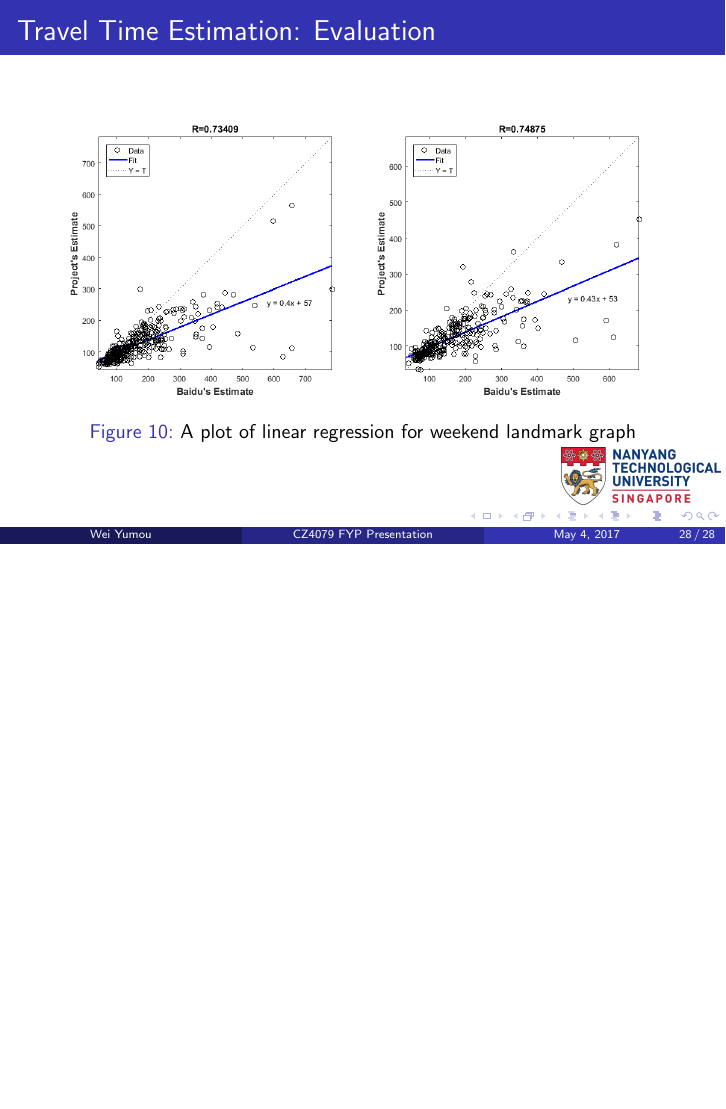
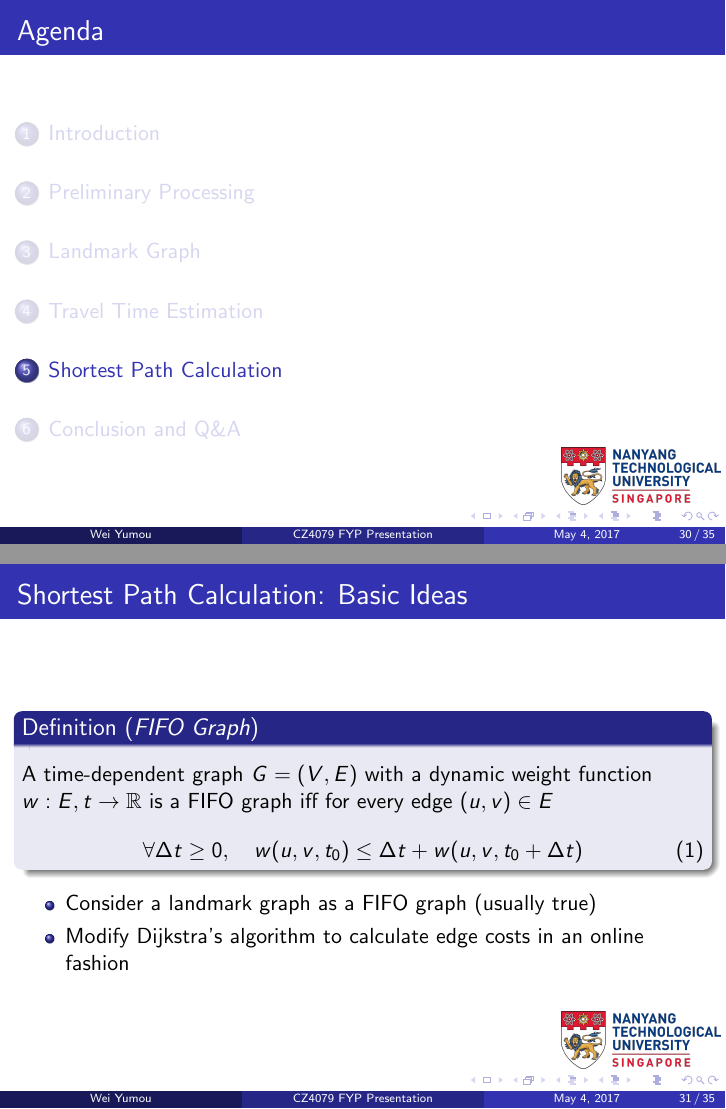
Before and after one commit to weiyumou/FYP_Slides, LaTeX slides (main.tex): page 66 of 66 before the commit and pages 68 and 71 of 80 after it, the two joined at a grey line, the shorter picture padded with empty space. Compiled offline with pdfLaTeX.

Commit message:
first draft

```diff
--- a/main.tex
+++ b/main.tex
@@ -32,6 +32,11 @@ Time-Dependent Shortest Path Queries}
 
 \begin{document}
 \frame{\titlepage}
+
+\begin{frame}
+\frametitle{Agenda}
+\tableofcontents[]
+\end{frame}
 
 \section{Introduction}
 
@@ -381,18 +386,20 @@ holi\_ldmkgraph\_30m & 76.41 & -0.14 & 681.89 \\ \hline
 \label{Fig:holi_reg}
 \end{figure}
 \end{frame}
-%
-%\begin{frame}
-%\frametitle{Conclusion}
-%\begin{itemize}
-%	\item TrueSkill\texttrademark~algorithm can give a reasonable estimate of the ``true skill'' of a player (team) and calculate the wining probability of a future match
-%	\item We selected three more features to give a better prediction
-%\end{itemize}
-%\end{frame}
-%
-%\begin{frame}
-%\frametitle{Questions \& Answers}
-%\begin{center}
-%\huge Any questions?
-%\end{center}
-%\end{frame}
+
+\section{Shortest Path Calculation}
+\begin{frame}
+\frametitle{Shortest Path Calculation: Basic Ideas}
+\begin{defn}[\emph{FIFO Graph}]\label{Def:fifo_graph}
+A time-dependent graph $G=(V,E)$ with a dynamic weight function $w : E,t \rightarrow \mathbb{R}$ is a FIFO graph iff for every edge $(u, v) \in E$
+\begin{equation}
+\forall \Delta t \geq 0, \quad w(u, v, t_{0}) \leq \Delta t + w(u, v, t_{0} + \Delta t)
+\end{equation}
+\end{defn}
+
+\begin{itemize}
+	\item <2-> Consider a landmark graph as a FIFO graph (usually true)
+	\item <3-> Modify Dijkstra's algorithm to calculate edge costs in an online fashion
+\end{itemize}
+
+\end{frame}
@@ -398,0 +418,3 @@ holi\_ldmkgraph\_30m & 76.41 & -0.14 & 681.89 \\ \hline
+\begin{frame}
+\frametitle{Conclusion and Q\&A: Conclusion}
+\begin{itemize}
@@ -398,0 +427,5 @@ holi\_ldmkgraph\_30m & 76.41 & -0.14 & 681.89 \\ \hline
+\end{itemize}
+\end{frame}
+
+\begin{frame}
+\frametitle{Conclusion and Q\&A: Questions \& Answers}
```
Also changed, not shown: images/shortest_path_demo.png (added), main.pdf, main.tex (22 more changed lines), 7 other files.
